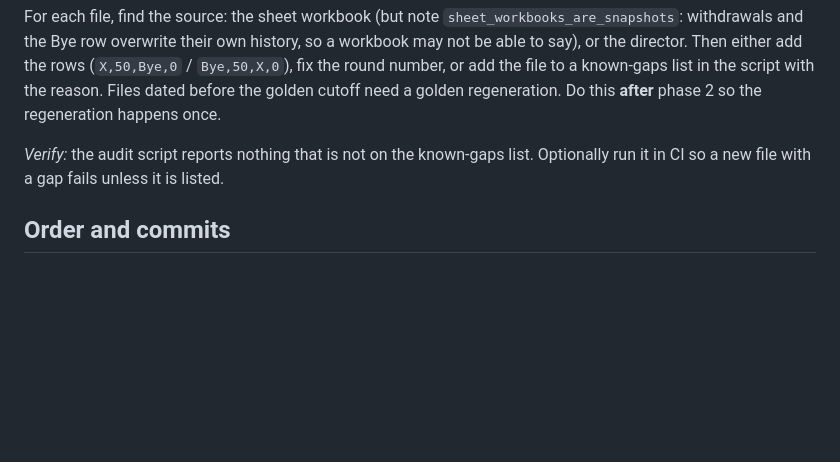
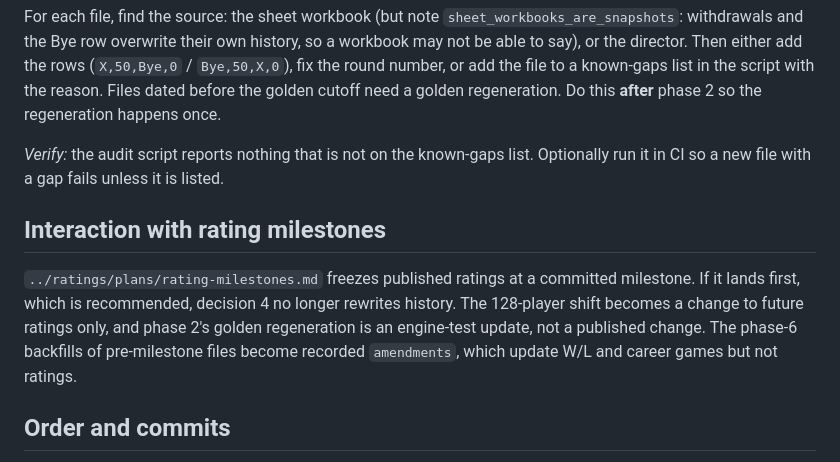
Before and after one commit to cocoscrabble/baxter, a Markdown page: plans/PLAN_UNPLAYED_GAMES.md, the part around the change. Drawn GitHub-style; blank space fills up the shorter version.

Commit message:
Plan: unplayed games defers to rating milestones
Co-Authored-By: Claude Opus 5.5 <noreply@anthropic.com>

```diff
--- a/plans/PLAN_UNPLAYED_GAMES.md
+++ b/plans/PLAN_UNPLAYED_GAMES.md
@@ -369,6 +369,15 @@ so the regeneration happens once.
 list. Optionally run it in CI so a new file with a gap fails unless it is
 listed.
 
+## Interaction with rating milestones
+
+`../ratings/plans/rating-milestones.md` freezes published ratings at a
+committed milestone. If it lands first, which is recommended, decision 4
+no longer rewrites history. The 128-player shift becomes a change to future
+ratings only, and phase 2's golden regeneration is an engine-test update, not
+a published change. The phase-6 backfills of pre-milestone files become
+recorded `amendments`, which update W/L and career games but not ratings.
+
 ## Order and commits
 
 1. ratings phase 1 → ratings phase 2 (separate commits; deploy). Phase 2
```
